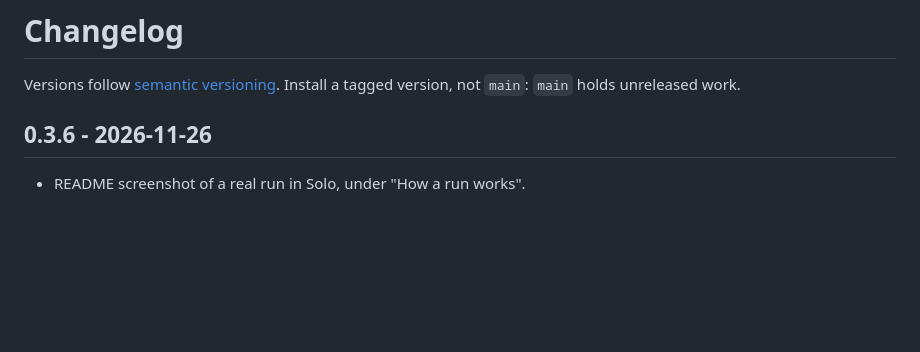
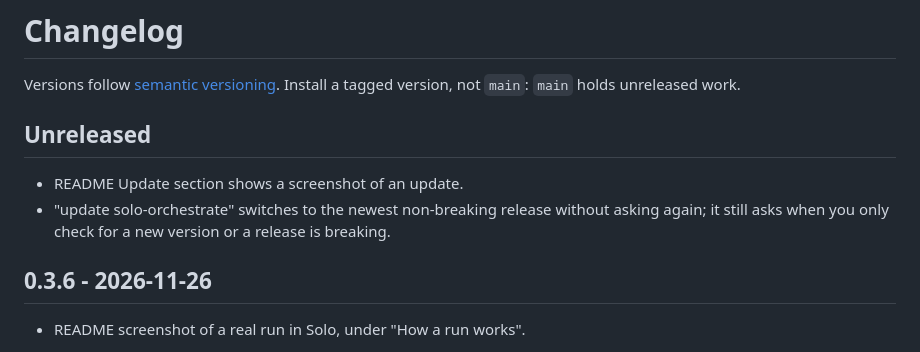
Before and after one commit to mathiasgrimm/solo-orchestrate, a Markdown page: CHANGELOG.md, the part around the change. Rendered like a GitHub page; blank space fills up the shorter version.

```diff
--- a/CHANGELOG.md
+++ b/CHANGELOG.md
@@ -2,6 +2,13 @@
 
 Versions follow [semantic versioning](https://semver.org). Install a tagged
 version, not `main`: `main` holds unreleased work.
+
+## Unreleased
+
+- README Update section shows a screenshot of an update.
+- "update solo-orchestrate" switches to the newest non-breaking release without
+  asking again; it still asks when you only check for a new version or a
+  release is breaking.
 
 ## 0.3.6 - 2026-11-26
 
```
Also changed, not shown: README.md (+7 -2 lines), references/updating.md (+4 -2 lines), assets/update-run.jpg (added).
